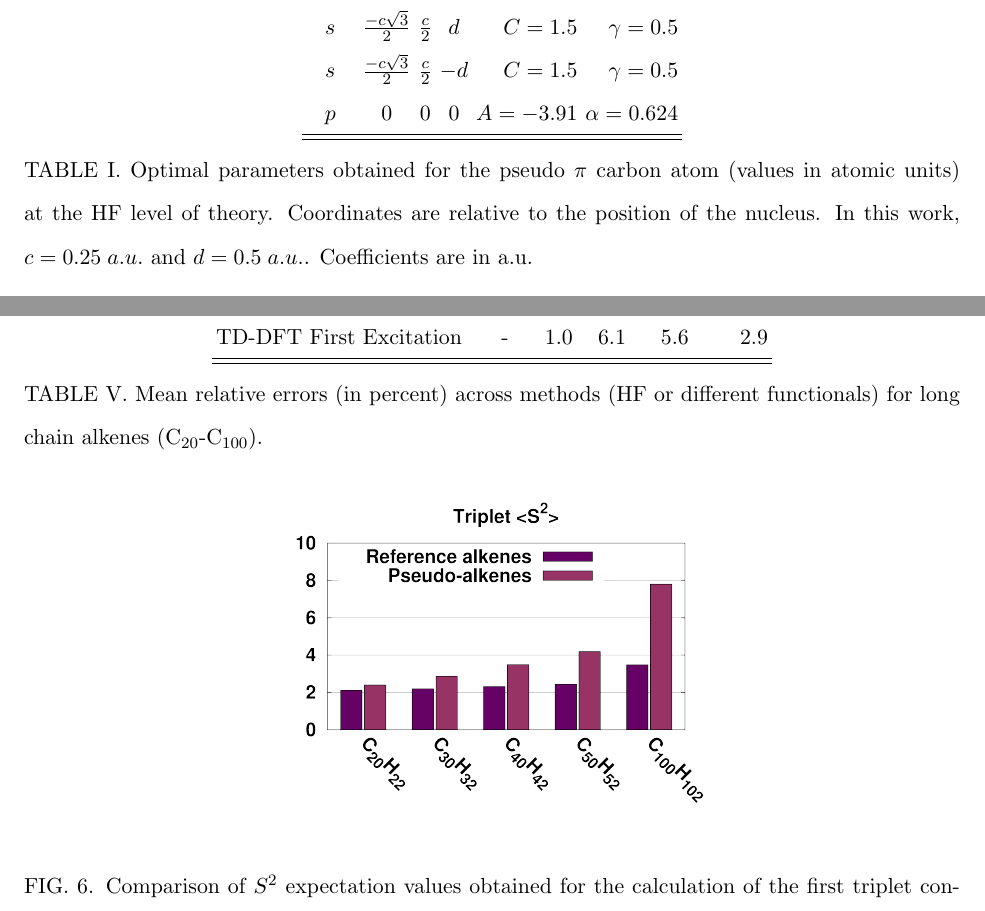
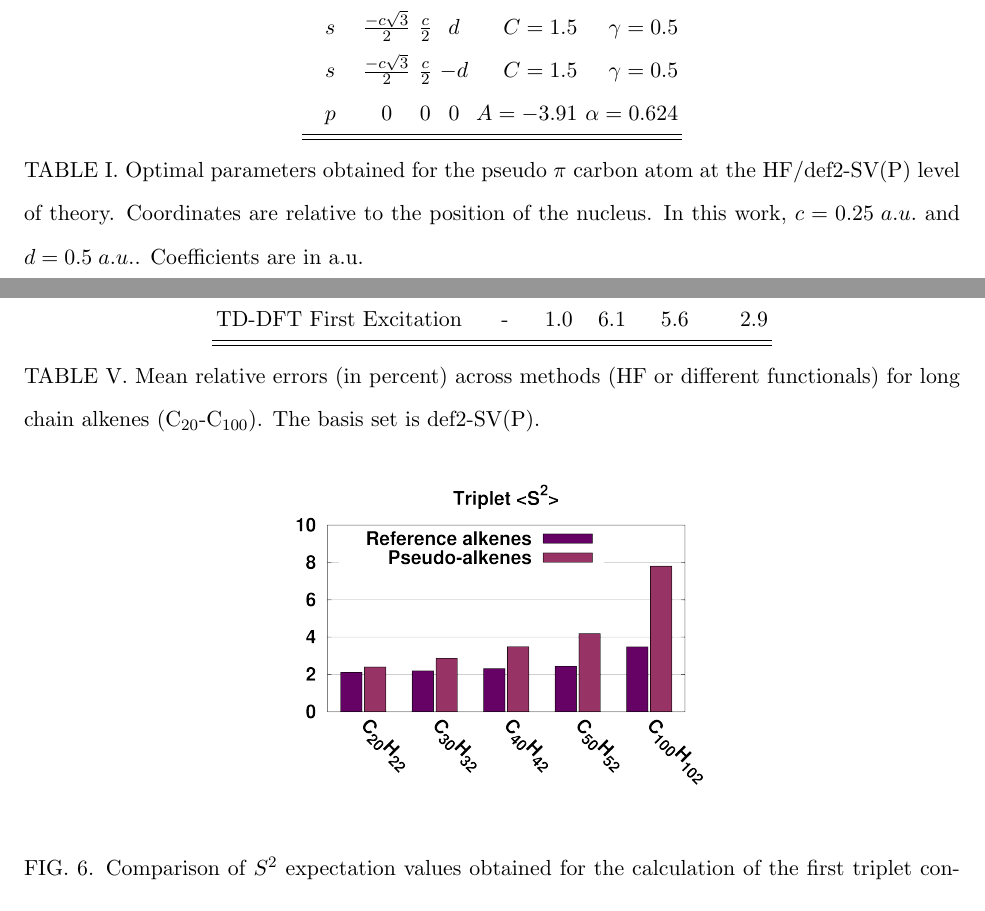
Before and after one commit to cvzj57/paper_06_17, a LaTeX paper (main.tex): two parts of pages 10 and 16 of 24, joined at a grey line, cut so that both start at the same text. Compiled offline with pdfLaTeX.

Commit message:
change units in table 1

```diff
--- a/main.tex
+++ b/main.tex
@@ -367,7 +367,7 @@ $p$  & $0$                    & $0$            & $0$  & $A=-3.91$ & $\alpha=0.62
 \hline\hline
 \end{tabular}
 \caption{\label{tab:params}Optimal parameters obtained for the pseudo
-$\pi$ carbon atom (values in atomic units) at the HF level of theory.
+$\pi$ carbon atom at the HF/def2-SV(P) level of theory.
 Coordinates are relative to the position of the nucleus.
 In this work, $c=0.25\;a.u.$ and $d=0.5\;a.u.$.
 Coefficients are in a.u.
@@ -542,7 +544,8 @@ TD-DFT First Excitation &    - &  1.0   &   6.1   &   5.6    &   2.9 \\
 \hline\hline
 \end{tabular}
 \caption{Mean relative errors (in percent) across methods (HF or different functionals)
-for long chain alkenes (C\(_{20}\)-C\(_{100}\)).}
+for long chain alkenes (C\(_{20}\)-C\(_{100}\)).
+The basis set is def2-SV(P).}
 \label{table:long_alkene_errors}
 \end{table}
 
```
Also changed, not shown: main.tex (8 more changed lines).
